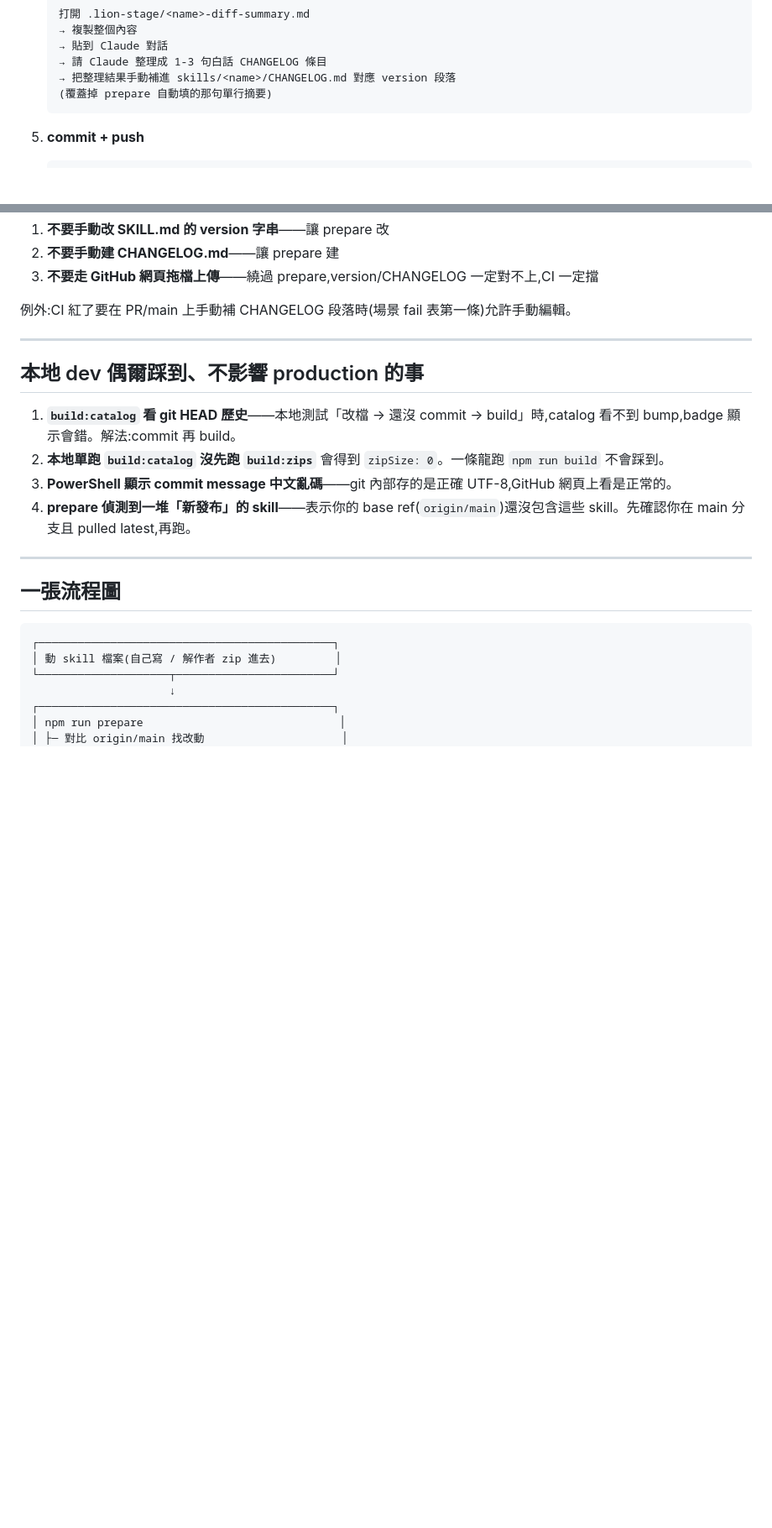
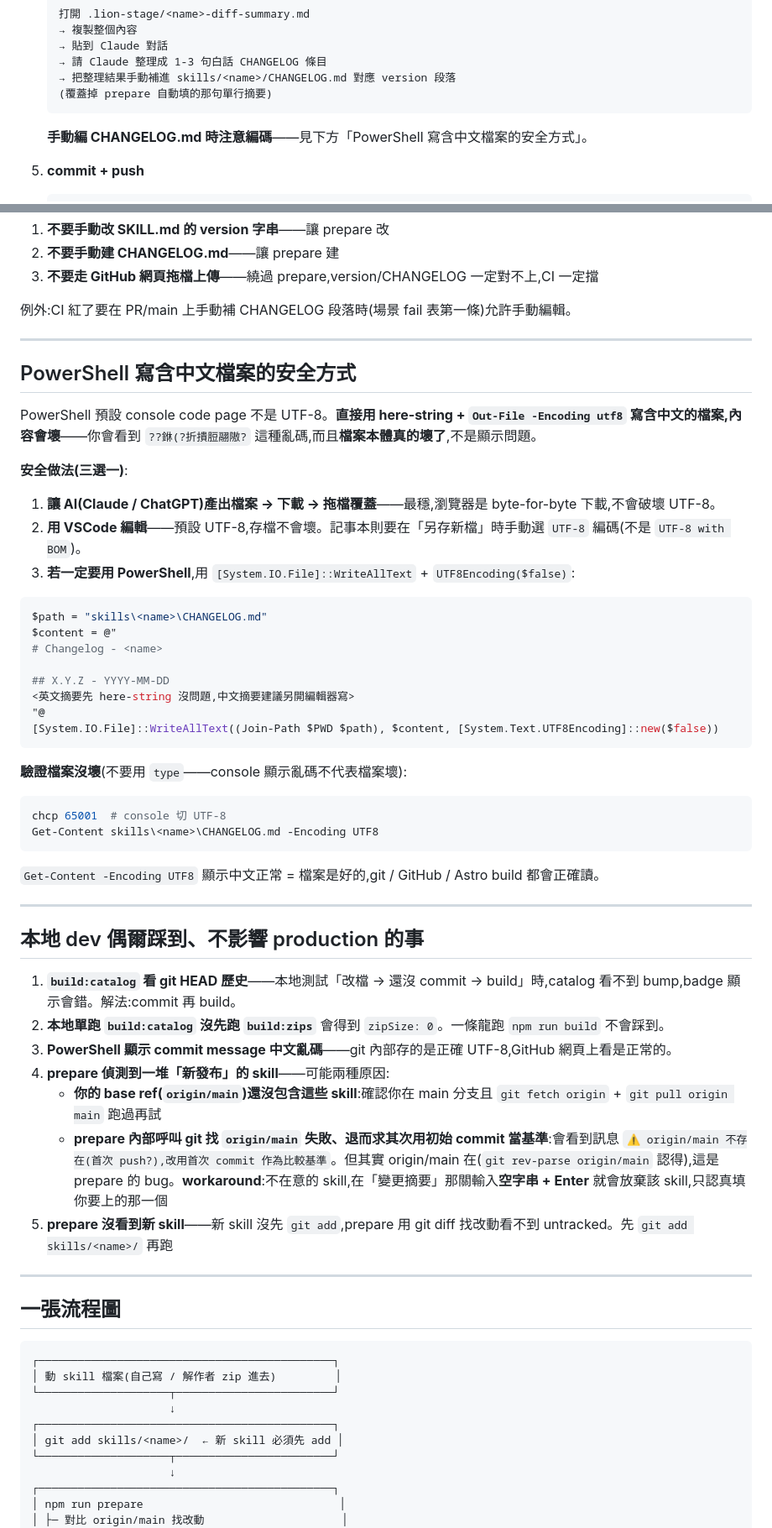
Before and after one commit to Vincenthsiehisme/lion-skill-library, a Markdown page: MAINTAINER.md, 2 parts joined by grey strips. Shown at 84% size. Drawn GitHub-style; blank space fills up the shorter version.

Commit message:
docs: expand MAINTAINER with onboarding prerequisites and encoding gotchas

````diff
--- a/MAINTAINER.md
+++ b/MAINTAINER.md
@@ -94,6 +134,8 @@ git add -A && git commit -m "release: <skill> <version>" && git push origin main
    → 把整理結果手動補進 skills/<name>/CHANGELOG.md 對應 version 段落
    (覆蓋掉 prepare 自動填的那句單行摘要)
    ```
+
+   **手動編 CHANGELOG.md 時注意編碼**——見下方「PowerShell 寫含中文檔案的安全方式」。
 
 5. **commit + push**
 
@@ -163,12 +209,47 @@ push 之後去 `https://github.com/Vincenthsiehisme/lion-skill-library/actions`
 
 ---
 
+## PowerShell 寫含中文檔案的安全方式
+
+PowerShell 預設 console code page 不是 UTF-8。**直接用 here-string + `Out-File -Encoding utf8` 寫含中文的檔案,內容會壞**——你會看到 `??銝(?折撌脰翮隞?` 這種亂碼,而且**檔案本體真的壞了**,不是顯示問題。
+
+**安全做法(三選一)**:
+
+1. **讓 AI(Claude / ChatGPT)產出檔案 → 下載 → 拖檔覆蓋**——最穩,瀏覽器是 byte-for-byte 下載,不會破壞 UTF-8。
+2. **用 VSCode 編輯**——預設 UTF-8,存檔不會壞。記事本則要在「另存新檔」時手動選 `UTF-8` 編碼(不是 `UTF-8 with BOM`)。
+3. **若一定要用 PowerShell**,用 `[System.IO.File]::WriteAllText` + `UTF8Encoding($false)`:
+
+```powershell
+$path = "skills\<name>\CHANGELOG.md"
+$content = @"
+# Changelog - <name>
+
+## X.Y.Z - YYYY-MM-DD
+<英文摘要先 here-string 沒問題,中文摘要建議另開編輯器寫>
+"@
+[System.IO.File]::WriteAllText((Join-Path $PWD $path), $content, [System.Text.UTF8Encoding]::new($false))
+```
+
+**驗證檔案沒壞**(不要用 `type`——console 顯示亂碼不代表檔案壞):
+
+```powershell
+chcp 65001  # console 切 UTF-8
+Get-Content skills\<name>\CHANGELOG.md -Encoding UTF8
+```
+
+`Get-Content -Encoding UTF8` 顯示中文正常 = 檔案是好的,git / GitHub / Astro build 都會正確讀。
+
+---
+
 ## 本地 dev 偶爾踩到、不影響 production 的事
 
 1. **`build:catalog` 看 git HEAD 歷史**——本地測試「改檔 → 還沒 commit → build」時,catalog 看不到 bump,badge 顯示會錯。解法:commit 再 build。
 2. **本地單跑 `build:catalog` 沒先跑 `build:zips`** 會得到 `zipSize: 0`。一條龍跑 `npm run build` 不會踩到。
 3. **PowerShell 顯示 commit message 中文亂碼**——git 內部存的是正確 UTF-8,GitHub 網頁上看是正常的。
-4. **prepare 偵測到一堆「新發布」的 skill**——表示你的 base ref(`origin/main`)還沒包含這些 skill。先確認你在 main 分支且 pulled latest,再跑。
+4. **prepare 偵測到一堆「新發布」的 skill**——可能兩種原因:
+   - **你的 base ref(`origin/main`)還沒包含這些 skill**:確認你在 main 分支且 `git fetch origin` + `git pull origin main` 跑過再試
+   - **prepare 內部呼叫 git 找 `origin/main` 失敗、退而求其次用初始 commit 當基準**:會看到訊息 `⚠ origin/main 不存在(首次 push?),改用首次 commit 作為比較基準`。但其實 origin/main 在(`git rev-parse origin/main` 認得),這是 prepare 的 bug。**workaround**:不在意的 skill,在「變更摘要」那關輸入**空字串 + Enter** 就會放棄該 skill,只認真填你要上的那一個
+5. **prepare 沒看到新 skill**——新 skill 沒先 `git add`,prepare 用 git diff 找改動看不到 untracked。先 `git add skills/<name>/` 再跑
 
 ---
 
@@ -177,6 +258,10 @@ push 之後去 `https://github.com/Vincenthsiehisme/lion-skill-library/actions`
 ```
 ┌─────────────────────────────────────────────┐
 │ 動 skill 檔案(自己寫 / 解作者 zip 進去)         │
+└────────────────────┬────────────────────────┘
+                     ↓
+┌─────────────────────────────────────────────┐
+│ git add skills/<name>/  ← 新 skill 必須先 add │
 └────────────────────┬────────────────────────┘
                      ↓
 ┌─────────────────────────────────────────────┐
````
Also changed, not shown: other parts of MAINTAINER.md (+48 -4 lines).
